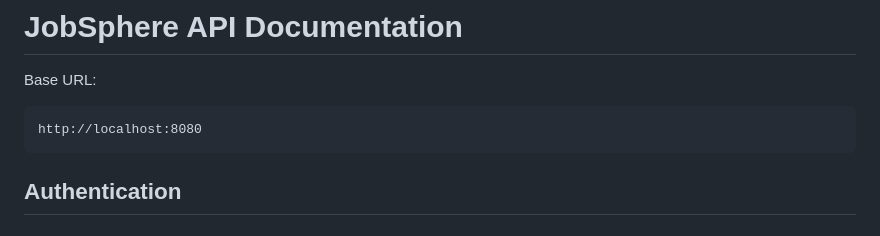
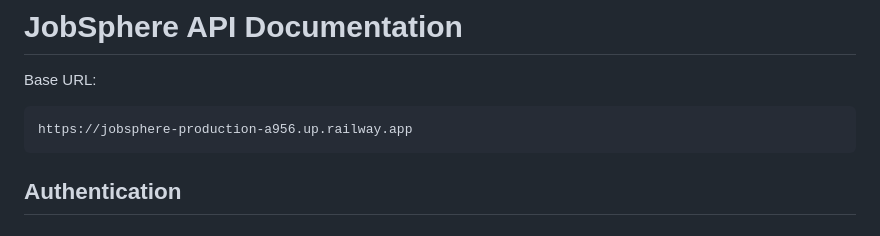
Before and after one commit to Mohan-R-Bodke/jobsphere, a Markdown page: docs/API.md, the part around the change. Drawn GitHub-style.

````diff
--- a/docs/API.md
+++ b/docs/API.md
@@ -3,7 +3,7 @@
 Base URL:
 
 ```text
-http://localhost:8080
+https://jobsphere-production-a956.up.railway.app
 ```
 
 ## Authentication
````
